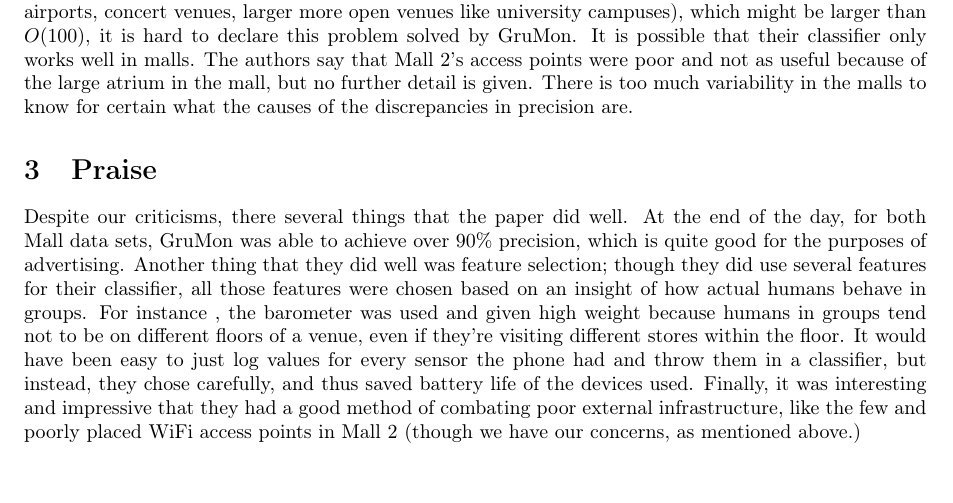
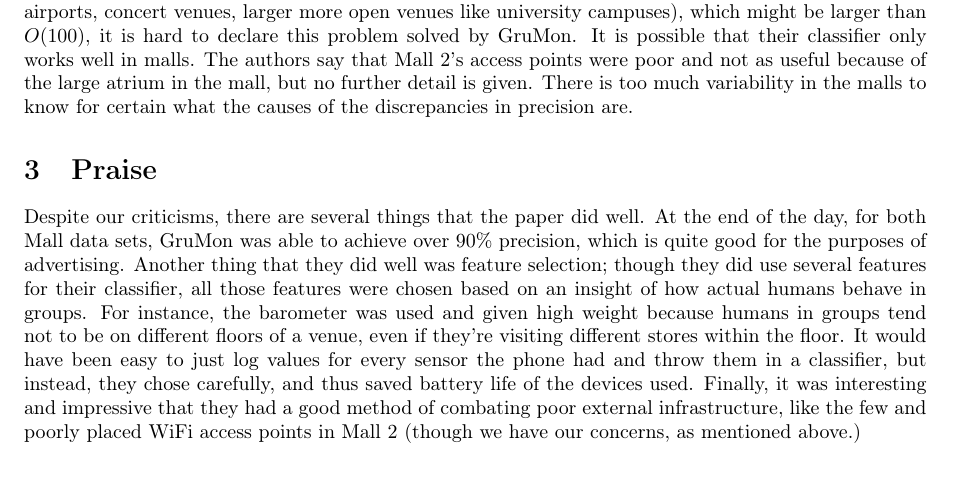
Before and after one commit to kashev/reddit-reliability, a LaTeX document (paper-criticisms/Grumon598/Grumon598.tex): part of the page, cut so that both start at the same text. Compiled offline with pdfLaTeX.

Commit message:
nit for grumon

```diff
--- a/paper-criticisms/Grumon598/Grumon598.tex
+++ b/paper-criticisms/Grumon598/Grumon598.tex
@@ -58,12 +58,12 @@ the malls to know for certain what the causes of the discrepancies in precision
 are.
 
 \section{Praise}
-Despite our criticisms, there several things that the paper did well. At the end
-of the day, for both Mall data sets, GruMon was able to achieve over 90\%
+Despite our criticisms, there are several things that the paper did well. At the
+end of the day, for both Mall data sets, GruMon was able to achieve over 90\%
 precision, which is quite good for the purposes of advertising. Another thing
 that they did well was feature selection; though they did use several features
 for their classifier, all those features were chosen based on an insight of how
-actual humans behave in groups. For instance , the barometer was used and given
+actual humans behave in groups. For instance, the barometer was used and given
 high weight because humans in groups tend not to be on different floors of a
 venue, even if they're visiting different stores within the floor. It would have
 been easy to just log values for every sensor the phone had and throw them in a
```
Also changed, not shown: paper-criticisms/Grumon598/Grumon598.pdf.
